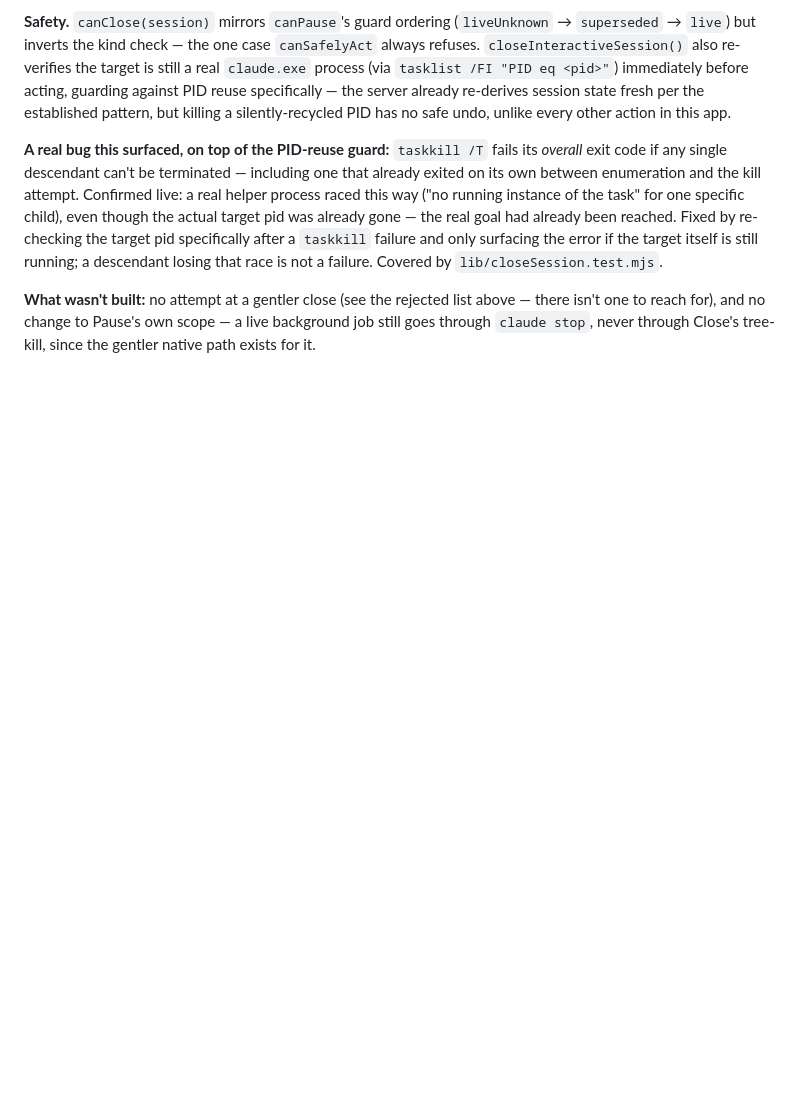
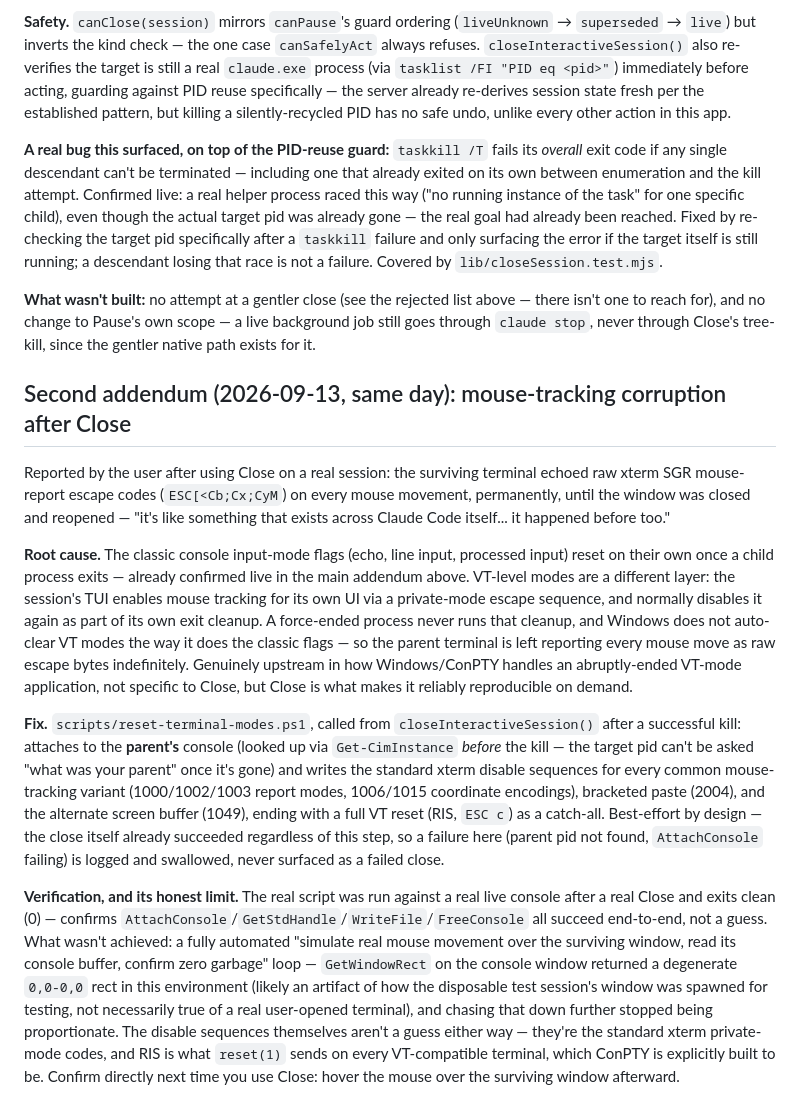
Before and after one commit to Arman-no/ResumerAgent, a Markdown page: docs/2026-09-13-pause-session-design.md, the part around the change. Drawn GitHub-style; blank space fills up the shorter version.

Commit message:
Document the mouse-tracking-corruption fix and its verification limits

```diff
--- a/docs/2026-09-13-pause-session-design.md
+++ b/docs/2026-09-13-pause-session-design.md
@@ -196,3 +196,51 @@ Covered by `lib/closeSession.test.mjs`.
 list above — there isn't one to reach for), and no change to Pause's own
 scope — a live background job still goes through `claude stop`, never
 through Close's tree-kill, since the gentler native path exists for it.
+
+## Second addendum (2026-09-13, same day): mouse-tracking corruption after Close
+
+Reported by the user after using Close on a real session: the surviving
+terminal echoed raw xterm SGR mouse-report escape codes
+(`ESC[<Cb;Cx;CyM`) on every mouse movement, permanently, until the window
+was closed and reopened — "it's like something that exists across Claude
+Code itself... it happened before too."
+
+**Root cause.** The classic console input-mode flags (echo, line input,
+processed input) reset on their own once a child process exits — already
+confirmed live in the main addendum above. VT-level modes are a different
+layer: the session's TUI enables mouse tracking for its own UI via a
+private-mode escape sequence, and normally disables it again as part of
+its own exit cleanup. A force-ended process never runs that cleanup, and
+Windows does not auto-clear VT modes the way it does the classic flags —
+so the parent terminal is left reporting every mouse move as raw escape
+bytes indefinitely. Genuinely upstream in how Windows/ConPTY handles an
+abruptly-ended VT-mode application, not specific to Close, but Close is
+what makes it reliably reproducible on demand.
+
+**Fix.** `scripts/reset-terminal-modes.ps1`, called from
+`closeInteractiveSession()` after a successful kill: attaches to the
+**parent's** console (looked up via `Get-CimInstance` *before* the kill —
+the target pid can't be asked "what was your parent" once it's gone) and
+writes the standard xterm disable sequences for every common
+mouse-tracking variant (1000/1002/1003 report modes, 1006/1015
+coordinate encodings), bracketed paste (2004), and the alternate screen
+buffer (1049), ending with a full VT reset (RIS, `ESC c`) as a catch-all.
+Best-effort by design — the close itself already succeeded regardless of
+this step, so a failure here (parent pid not found, `AttachConsole`
+failing) is logged and swallowed, never surfaced as a failed close.
+
+**Verification, and its honest limit.** The real script was run against a
+real live console after a real Close and exits clean (0) — confirms
+`AttachConsole`/`GetStdHandle`/`WriteFile`/`FreeConsole` all succeed
+end-to-end, not a guess. What wasn't achieved: a fully automated
+"simulate real mouse movement over the surviving window, read its console
+buffer, confirm zero garbage" loop — `GetWindowRect` on the console
+window returned a degenerate `0,0-0,0` rect in this environment (likely
+an artifact of how the disposable test session's window was spawned for
+testing, not necessarily true of a real user-opened terminal), and
+chasing that down further stopped being proportionate. The disable
+sequences themselves aren't a guess either way — they're the standard
+xterm private-mode codes, and RIS is what `reset(1)` sends on every
+VT-compatible terminal, which ConPTY is explicitly built to be. Confirm
+directly next time you use Close: hover the mouse over the surviving
+window afterward.
```
